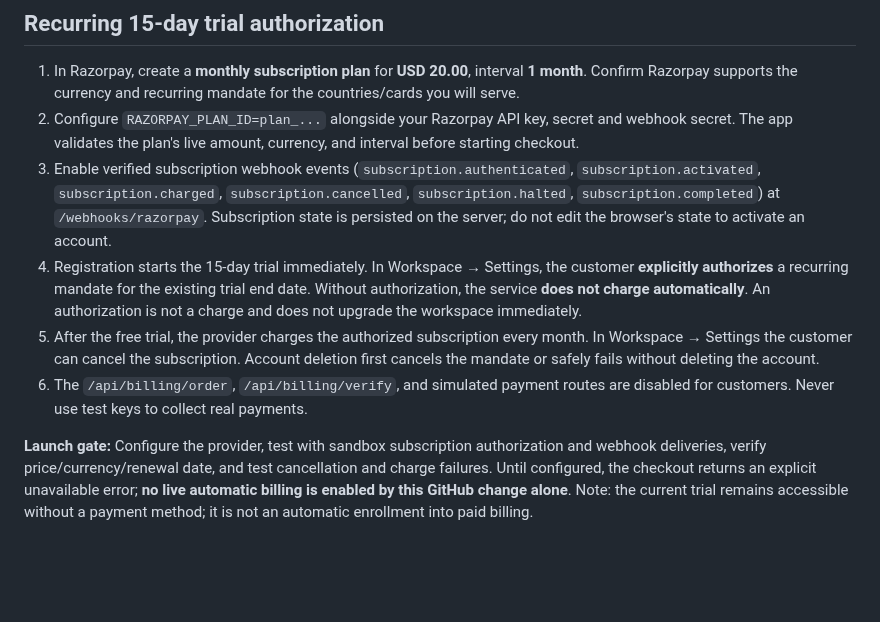
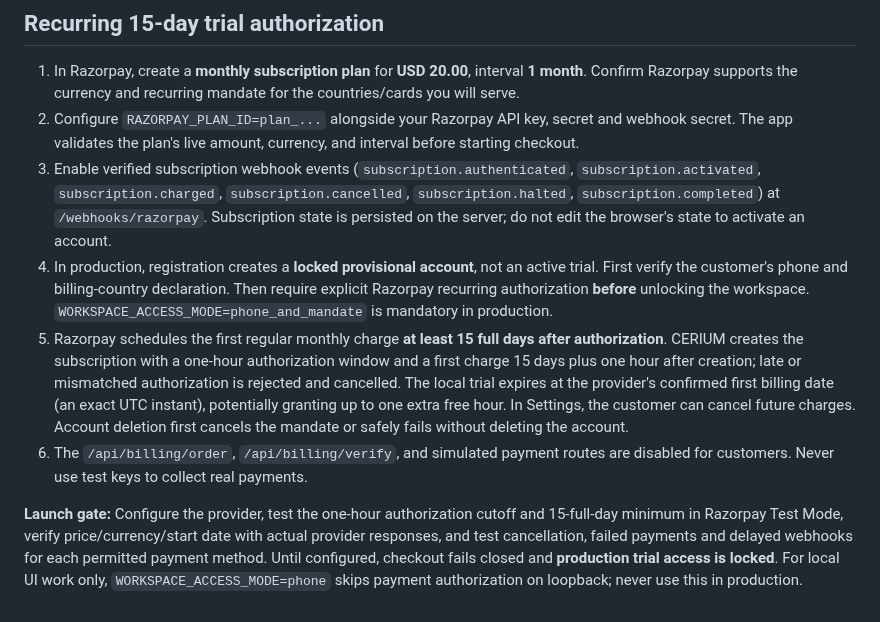
Before and after one commit to karthikt08/cerium-v2, a Markdown page: SETUP.md, the part around the change. GitHub-like rendering; blank space fills up the shorter version.

Commit message:
docs(setup): correct trial timing and remove obsolete payment-first contradictions

```diff
--- a/SETUP.md
+++ b/SETUP.md
@@ -152,8 +152,8 @@ scheduling jobs or automated reminders so the selected times are unambiguous.
 1. In Razorpay, create a **monthly subscription plan** for **USD 20.00**, interval **1 month**. Confirm Razorpay supports the currency and recurring mandate for the countries/cards you will serve.
 2. Configure `RAZORPAY_PLAN_ID=plan_...` alongside your Razorpay API key, secret and webhook secret. The app validates the plan's live amount, currency, and interval before starting checkout.
 3. Enable verified subscription webhook events (`subscription.authenticated`, `subscription.activated`, `subscription.charged`, `subscription.cancelled`, `subscription.halted`, `subscription.completed`) at `/webhooks/razorpay`. Subscription state is persisted on the server; do not edit the browser's state to activate an account.
-4. Registration starts the 15-day trial immediately. In Workspace → Settings, the customer **explicitly authorizes** a recurring mandate for the existing trial end date. Without authorization, the service **does not charge automatically**. An authorization is not a charge and does not upgrade the workspace immediately.
-5. After the free trial, the provider charges the authorized subscription every month. In Workspace → Settings the customer can cancel the subscription. Account deletion first cancels the mandate or safely fails without deleting the account.
+4. In production, registration creates a **locked provisional account**, not an active trial. First verify the customer's phone and billing-country declaration. Then require explicit Razorpay recurring authorization **before** unlocking the workspace. `WORKSPACE_ACCESS_MODE=phone_and_mandate` is mandatory in production.
+5. Razorpay schedules the first regular monthly charge **at least 15 full days after authorization**. CERIUM creates the subscription with a one-hour authorization window and a first charge 15 days plus one hour after creation; late or mismatched authorization is rejected and cancelled. The local trial expires at the provider's confirmed first billing date (an exact UTC instant), potentially granting up to one extra free hour. In Settings, the customer can cancel future charges. Account deletion first cancels the mandate or safely fails without deleting the account.
 6. The `/api/billing/order`, `/api/billing/verify`, and simulated payment routes are disabled for customers. Never use test keys to collect real payments.
 
-**Launch gate:** Configure the provider, test with sandbox subscription authorization and webhook deliveries, verify price/currency/renewal date, and test cancellation and charge failures. Until configured, the checkout returns an explicit unavailable error; **no live automatic billing is enabled by this GitHub change alone**. Note: the current trial remains accessible without a payment method; it is not an automatic enrollment into paid billing.
+**Launch gate:** Configure the provider, test the one-hour authorization cutoff and 15-full-day minimum in Razorpay Test Mode, verify price/currency/start date with actual provider responses, and test cancellation, failed payments and delayed webhooks for each permitted payment method. Until configured, checkout fails closed and **production trial access is locked**. For local UI work only, `WORKSPACE_ACCESS_MODE=phone` skips payment authorization on loopback; never use this in production.
```
